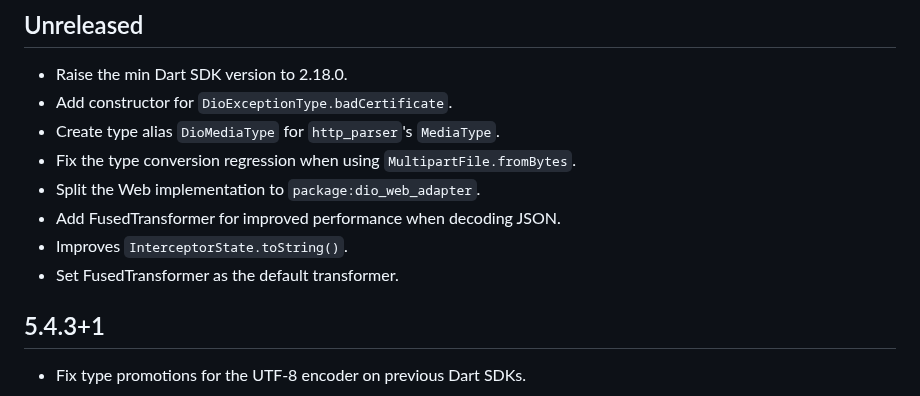
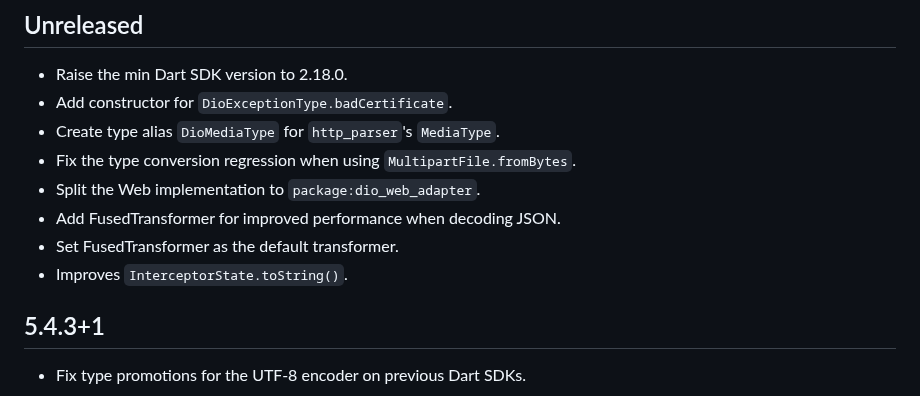
Before and after one commit to cfug/dio, a Markdown page: dio/CHANGELOG.md, the part around the change. GitHub-like rendering.

Commit message:
reorder CHANGELOG entries

```diff
--- a/dio/CHANGELOG.md
+++ b/dio/CHANGELOG.md
@@ -11,8 +11,8 @@ See the [Migration Guide][] for the complete breaking changes list.**
 - Fix the type conversion regression when using `MultipartFile.fromBytes`.
 - Split the Web implementation to `package:dio_web_adapter`.
 - Add FusedTransformer for improved performance when decoding JSON.
+- Set FusedTransformer as the default transformer.
 - Improves `InterceptorState.toString()`.
-- Set FusedTransformer as the default transformer.
 
 ## 5.4.3+1
 
```
